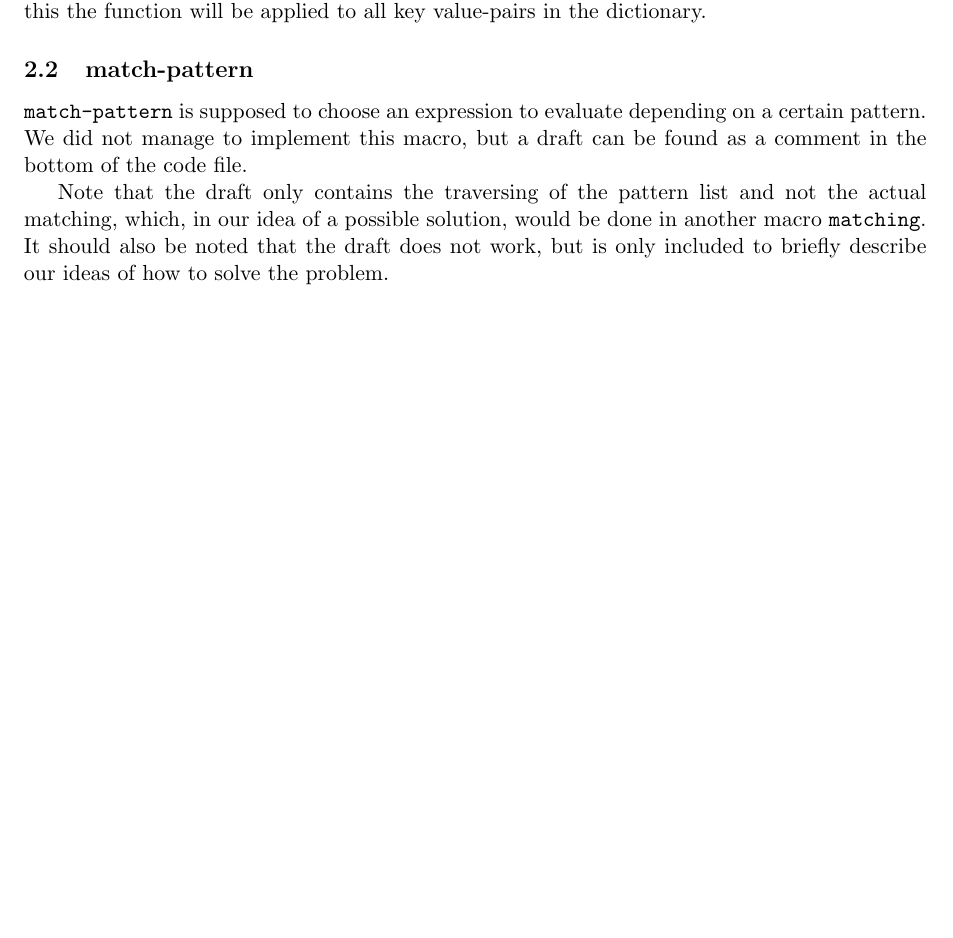
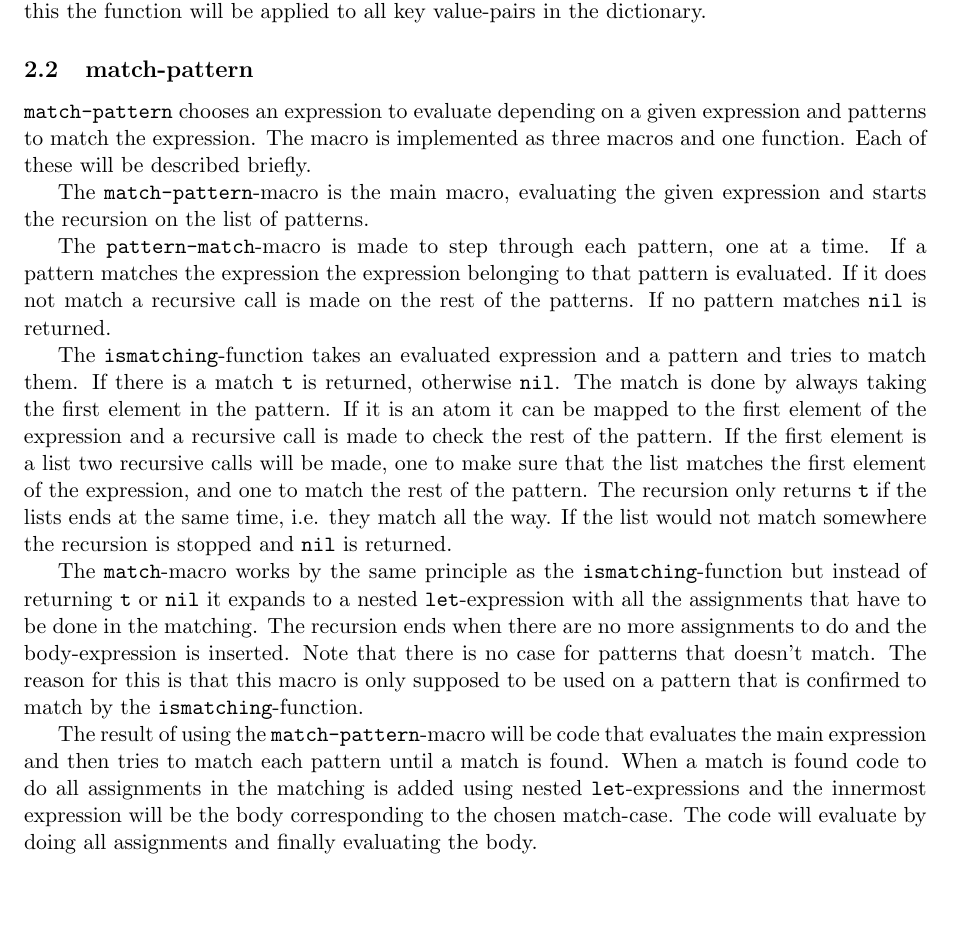
Before and after one commit to ceyhanyilmaz/UUAdvFunctProg2012, a LaTeX problem sheet (assignment2/report.tex): part of page 2 of 2, cut so that both start at the same text. Compiled offline with pdfLaTeX.

Commit message:
Added report and pattern matching

```diff
--- a/assignment2/report.tex
+++ b/assignment2/report.tex
@@ -50,8 +50,17 @@ Since our \texttt{fold-aux} makes sure the tree is always sorted the same way. \
 \texttt{with-keys} is implemented as a recursive macro applying a function to the key value-pair of the root-node of the dictionary and then performs a recursive call on each child node. By doing this the function will be applied to all key value-pairs in the dictionary.
 
 \subsection{match-pattern}
-\texttt{match-pattern} is supposed to choose an expression to evaluate depending on a certain pattern. We did not manage to implement this macro, but a draft can be found as a comment in the bottom of the code file.
 
-Note that the draft only contains the traversing of the pattern list and not the actual matching, which, in our idea of a possible solution, would be done in another macro \texttt{matching}. It should also be noted that the draft does not work, but is only included to briefly describe our ideas of how to solve the problem.
+\texttt{match-pattern} chooses an expression to evaluate depending on a given expression and patterns to match the expression. The macro is implemented as three macros and one function. Each of these will be described briefly.
+
+The \texttt{match-pattern}-macro is the main macro, evaluating the given expression and starts the recursion on the list of patterns.
+
+The \texttt{pattern-match}-macro is made to step through each pattern, one at a time. If a pattern matches the expression the expression belonging to that pattern is evaluated. If it does not match a recursive call is made on the rest of the patterns. If no pattern matches \texttt{nil} is returned.
+
+The \texttt{ismatching}-function takes an evaluated expression and a pattern and tries to match them. If there is a match \texttt{t} is returned, otherwise \texttt{nil}. The match is done by always taking the first element in the pattern. If it is an atom it can be mapped to the first element of the expression and a recursive call is made to check the rest of the pattern. If the first element is a list two recursive calls will be made, one to make sure that the list matches the first element of the expression, and one to match the rest of the pattern. The recursion only returns \texttt{t} if the lists ends at the same time, i.e. they match all the way. If the list would not match somewhere the recursion is stopped and \texttt{nil} is returned.
+
+The \texttt{match}-macro works by the same principle as the \texttt{ismatching}-function but instead of returning \texttt{t} or \texttt{nil} it expands to a nested \texttt{let}-expression with all the assignments that have to be done in the matching. The recursion ends when there are no more assignments to do and the body-expression is inserted. Note that there is no case for patterns that doesn't match. The reason for this is that this macro is only supposed to be used on a pattern that is confirmed to match by the \texttt{ismatching}-function.
+
+The result of using the \texttt{match-pattern}-macro will be code that evaluates the main expression and then tries to match each pattern until a match is found. When a match is found code to do all assignments in the matching is added using nested \texttt{let}-expressions and the innermost expression will be the body corresponding to the chosen match-case. The code will evaluate by doing all assignments and finally evaluating the body.
 
 \end{document}
```
Also changed, not shown: assignment2/report.pdf, 1 other file.
